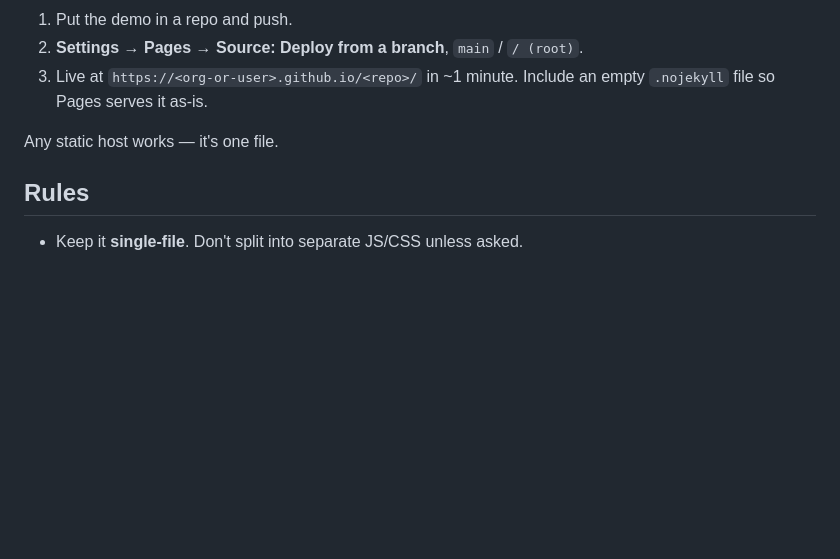
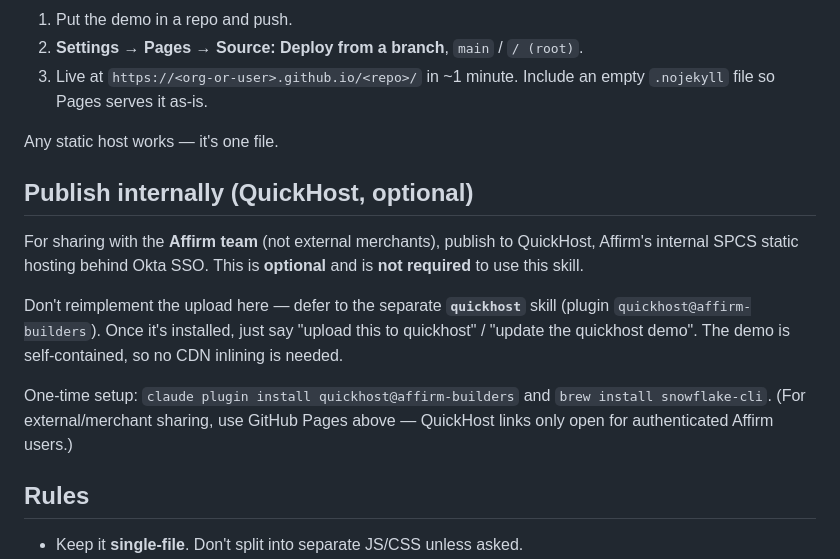
Before and after one commit to mahmoudelmarakshy/affirm-flows-demo, a Markdown page: skill/affirm-integration-demo/SKILL.md, the part around the change. GitHub-like rendering; blank space fills up the shorter version.

Commit message:
skill: add optional QuickHost (internal) publish pointer, deferring to quickhost plugin
Co-authored-by: Cursor <cursoragent@cursor.com>

```diff
--- a/skill/affirm-integration-demo/SKILL.md
+++ b/skill/affirm-integration-demo/SKILL.md
@@ -90,6 +90,21 @@ computed). To screenshot a completed flow, inject a driver before `</script>`:
 
 Any static host works — it's one file.
 
+## Publish internally (QuickHost, optional)
+
+For sharing with the **Affirm team** (not external merchants), publish to QuickHost,
+Affirm's internal SPCS static hosting behind Okta SSO. This is **optional** and is
+**not required** to use this skill.
+
+Don't reimplement the upload here — defer to the separate **`quickhost`** skill
+(plugin `quickhost@affirm-builders`). Once it's installed, just say
+"upload this to quickhost" / "update the quickhost demo". The demo is
+self-contained, so no CDN inlining is needed.
+
+One-time setup: `claude plugin install quickhost@affirm-builders` and
+`brew install snowflake-cli`. (For external/merchant sharing, use GitHub Pages
+above — QuickHost links only open for authenticated Affirm users.)
+
 ## Rules
 
 - Keep it **single-file**. Don't split into separate JS/CSS unless asked.
```
